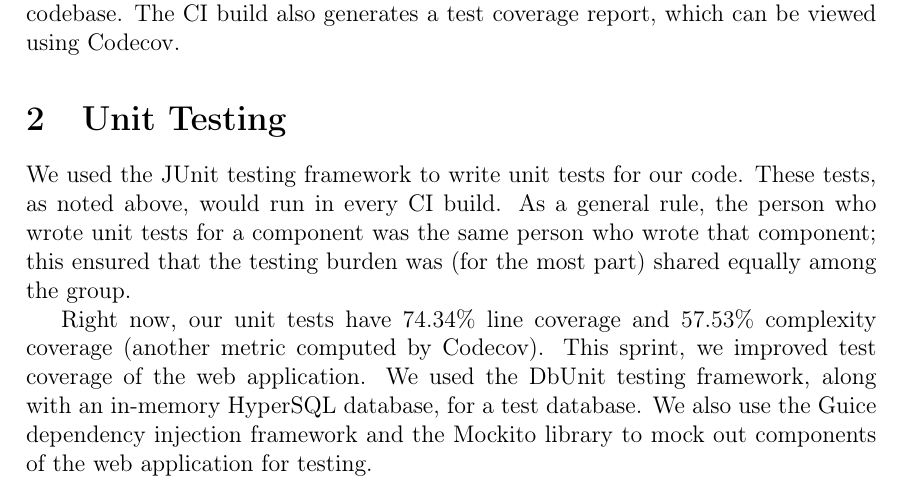
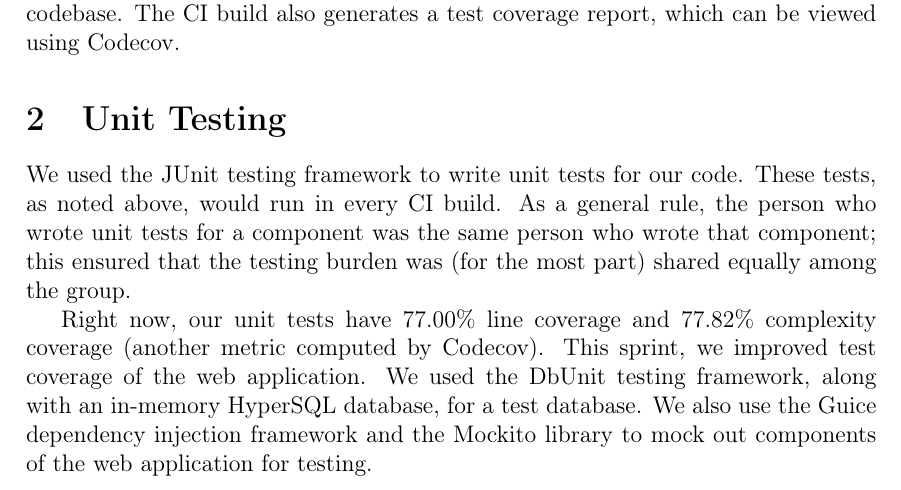
Before and after one commit to ethantkoenig/cs5431, a LaTeX document (docs/assurance.tex): part of page 1 of 2, cut so that both start at the same text. Compiled offline with pdfLaTeX.

Commit message:
Updated coverage percentages

```diff
--- a/docs/assurance.tex
+++ b/docs/assurance.tex
@@ -41,7 +41,7 @@ Continuous integration (CI) was a large part of our workflow. We used Travis CI
 
 We used the JUnit testing framework to write unit tests for our code. These tests, as noted above, would run in every CI build. As a general rule, the person who wrote unit tests for a component was the same person who wrote that component; this ensured that the testing burden was (for the most part) shared equally among the group.
 
-Right now, our unit tests have 74.34\% line coverage and 57.53\% complexity coverage (another metric computed by Codecov). This sprint, we improved test coverage of the web application. We used the DbUnit testing framework, along with an in-memory HyperSQL database, for a test database. We also use the Guice dependency injection framework and the Mockito library to mock out components of the web application for testing.
+Right now, our unit tests have 77.00\% line coverage and 77.82\% complexity coverage (another metric computed by Codecov). This sprint, we improved test coverage of the web application. We used the DbUnit testing framework, along with an in-memory HyperSQL database, for a test database. We also use the Guice dependency injection framework and the Mockito library to mock out components of the web application for testing.
 
 \section{Integration tests}
 
```
